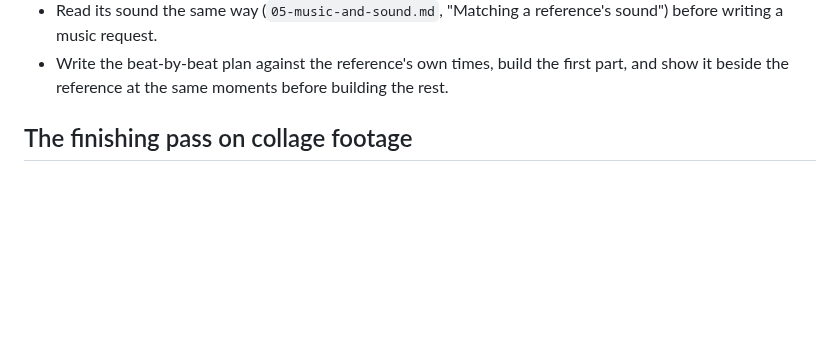
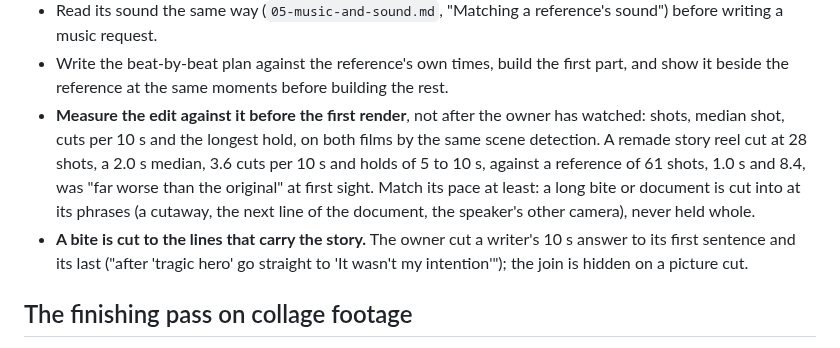
Before and after one commit to daviesluo/video-editing-skill, a Markdown page: references/08-animation.md, the part around the change. GitHub-like rendering; blank space fills up the shorter version.

Commit message:
Imitating a reference: measure the edit before the first render; bites cut to the lines that carry the story

```diff
--- a/references/08-animation.md
+++ b/references/08-animation.md
@@ -283,6 +283,18 @@ worse than the original"; "every 0.5 s is not nearly enough"):
 - Write the beat-by-beat plan against the reference's own times, build
   the first part, and show it beside the reference at the same moments
   before building the rest.
+- **Measure the edit against it before the first render**, not after the
+  owner has watched: shots, median shot, cuts per 10 s and the longest
+  hold, on both films by the same scene detection. A remade story reel
+  cut at 28 shots, a 2.0 s median, 3.6 cuts per 10 s and holds of 5 to
+  10 s, against a reference of 61 shots, 1.0 s and 8.4, was "far worse
+  than the original" at first sight. Match its pace at least: a long bite
+  or document is cut into at its phrases (a cutaway, the next line of the
+  document, the speaker's other camera), never held whole.
+- **A bite is cut to the lines that carry the story.** The owner cut a
+  writer's 10 s answer to its first sentence and its last ("after 'tragic
+  hero' go straight to 'It wasn't my intention'"); the join is hidden on a
+  picture cut.
 
 ## The finishing pass on collage footage
 
```
